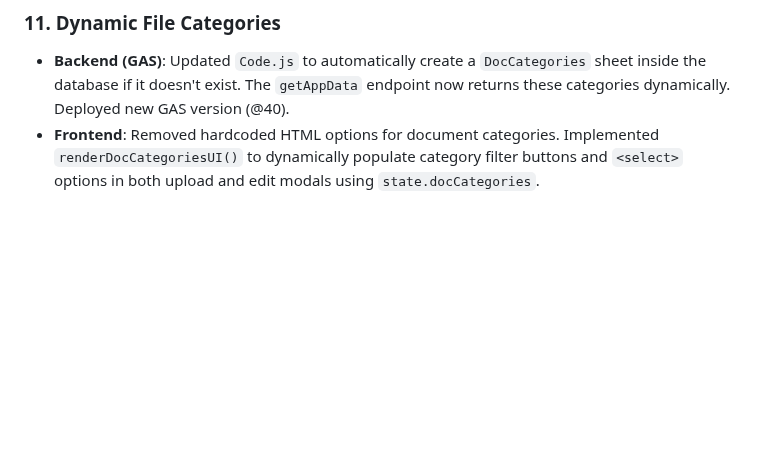
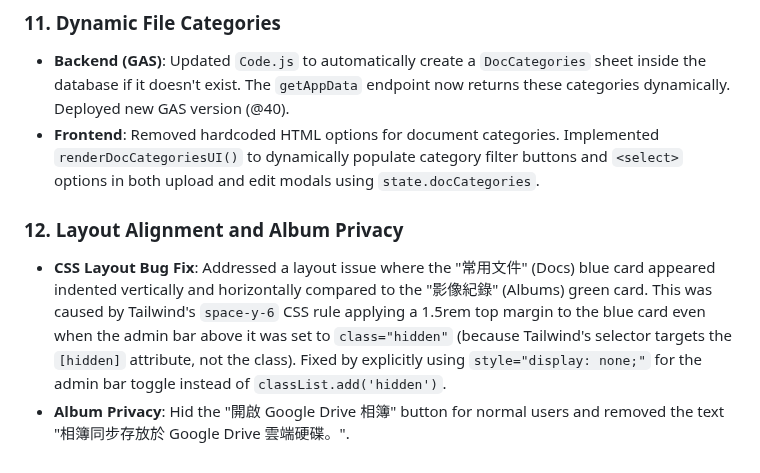
Before and after one commit to avaltech-ai/3of3, a Markdown page: Progress.md, the part around the change. Rendered like a GitHub page; blank space fills up the shorter version.

Commit message:
docs: add album privacy and layout alignment notes

```diff
--- a/Progress.md
+++ b/Progress.md
@@ -86,3 +86,6 @@
 ### 11. Dynamic File Categories
 - **Backend (GAS)**: Updated `Code.js` to automatically create a `DocCategories` sheet inside the database if it doesn't exist. The `getAppData` endpoint now returns these categories dynamically. Deployed new GAS version (@40).
 - **Frontend**: Removed hardcoded HTML options for document categories. Implemented `renderDocCategoriesUI()` to dynamically populate category filter buttons and `<select>` options in both upload and edit modals using `state.docCategories`.
+### 12. Layout Alignment and Album Privacy
+- **CSS Layout Bug Fix**: Addressed a layout issue where the "常用文件" (Docs) blue card appeared indented vertically and horizontally compared to the "影像紀錄" (Albums) green card. This was caused by Tailwind's `space-y-6` CSS rule applying a 1.5rem top margin to the blue card even when the admin bar above it was set to `class="hidden"` (because Tailwind's selector targets the `[hidden]` attribute, not the class). Fixed by explicitly using `style="display: none;"` for the admin bar toggle instead of `classList.add('hidden')`.
+- **Album Privacy**: Hid the "開啟 Google Drive 相簿" button for normal users and removed the text "相簿同步存放於 Google Drive 雲端硬碟。".
```
